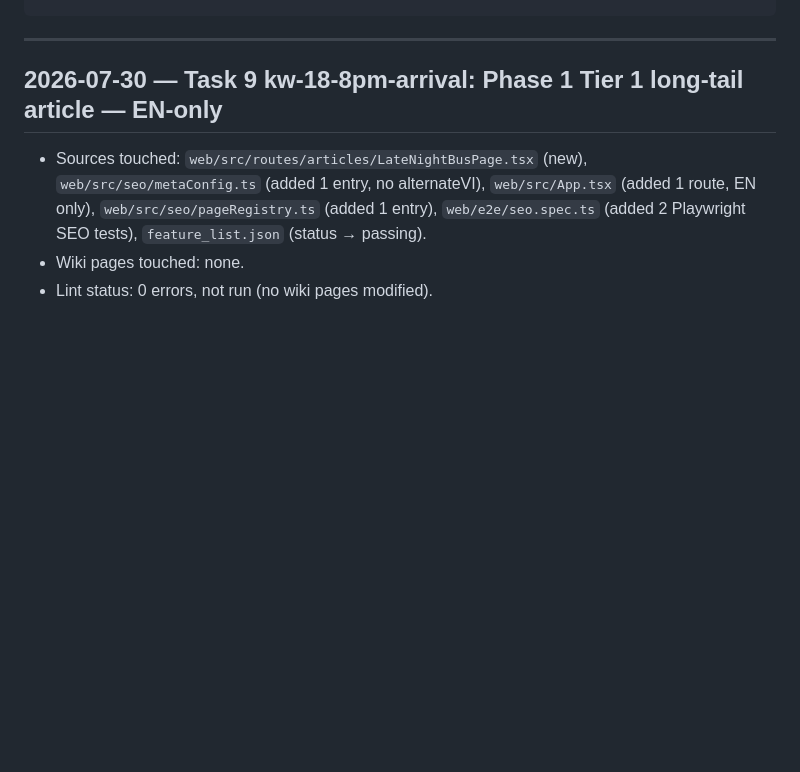
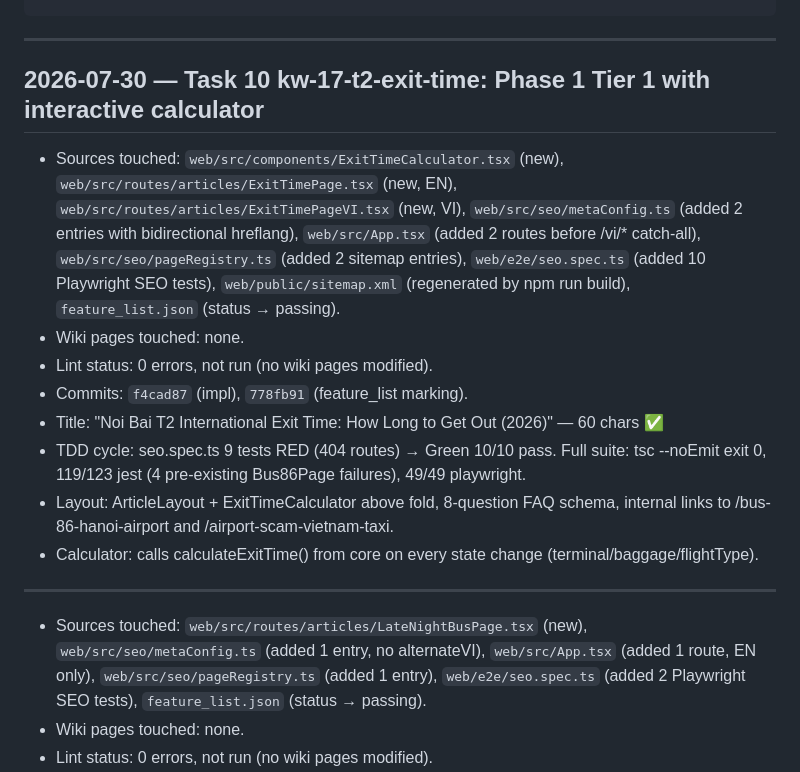
Before and after one commit to trinq/sanbaygo, a Markdown page: wiki/log.md, the part around the change. Drawn GitHub-style; blank space fills up the shorter version.

Commit message:
docs: append task 10 session log entry
Co-authored-by: Cursor <cursoragent@cursor.com>

```diff
--- a/wiki/log.md
+++ b/wiki/log.md
@@ -12,7 +12,30 @@ One entry per session. Newest at the top. Format:
 
 ---
 
-## 2026-07-30 — Task 9 kw-18-8pm-arrival: Phase 1 Tier 1 long-tail article — EN-only
+## 2026-07-30 — Task 10 kw-17-t2-exit-time: Phase 1 Tier 1 with interactive calculator
+- Sources touched: `web/src/components/ExitTimeCalculator.tsx` (new),
+  `web/src/routes/articles/ExitTimePage.tsx` (new, EN),
+  `web/src/routes/articles/ExitTimePageVI.tsx` (new, VI),
+  `web/src/seo/metaConfig.ts` (added 2 entries with bidirectional hreflang),
+  `web/src/App.tsx` (added 2 routes before /vi/* catch-all),
+  `web/src/seo/pageRegistry.ts` (added 2 sitemap entries),
+  `web/e2e/seo.spec.ts` (added 10 Playwright SEO tests),
+  `web/public/sitemap.xml` (regenerated by npm run build),
+  `feature_list.json` (status → passing).
+- Wiki pages touched: none.
+- Lint status: 0 errors, not run (no wiki pages modified).
+- Commits: `f4cad87` (impl), `778fb91` (feature_list marking).
+- Title: "Noi Bai T2 International Exit Time: How Long to Get Out (2026)" — 60 chars ✅
+- TDD cycle: seo.spec.ts 9 tests RED (404 routes) → Green 10/10 pass.
+  Full suite: tsc --noEmit exit 0, 119/123 jest (4 pre-existing Bus86Page failures),
+  49/49 playwright.
+- Layout: ArticleLayout + ExitTimeCalculator above fold, 8-question FAQ schema,
+  internal links to /bus-86-hanoi-airport and /airport-scam-vietnam-taxi.
+- Calculator: calls calculateExitTime() from core on every state change (terminal/baggage/flightType).
+
+---
+
+
 - Sources touched: `web/src/routes/articles/LateNightBusPage.tsx` (new),
   `web/src/seo/metaConfig.ts` (added 1 entry, no alternateVI),
   `web/src/App.tsx` (added 1 route, EN only),
```
